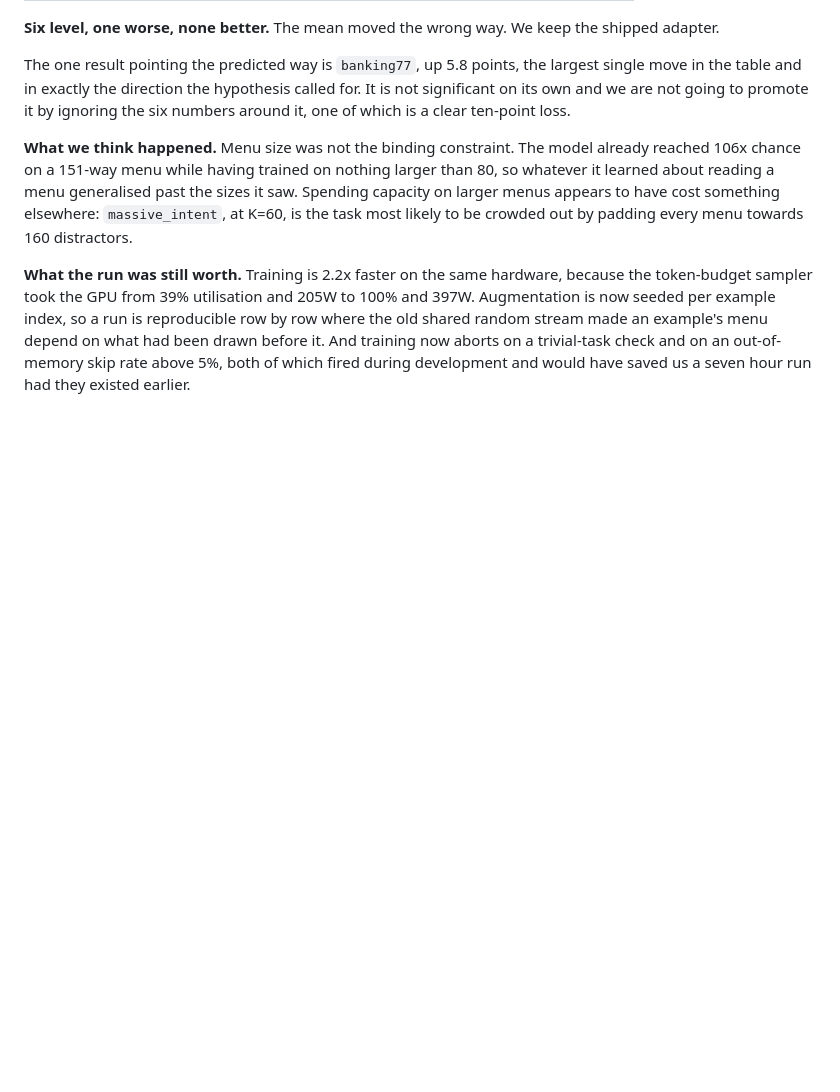
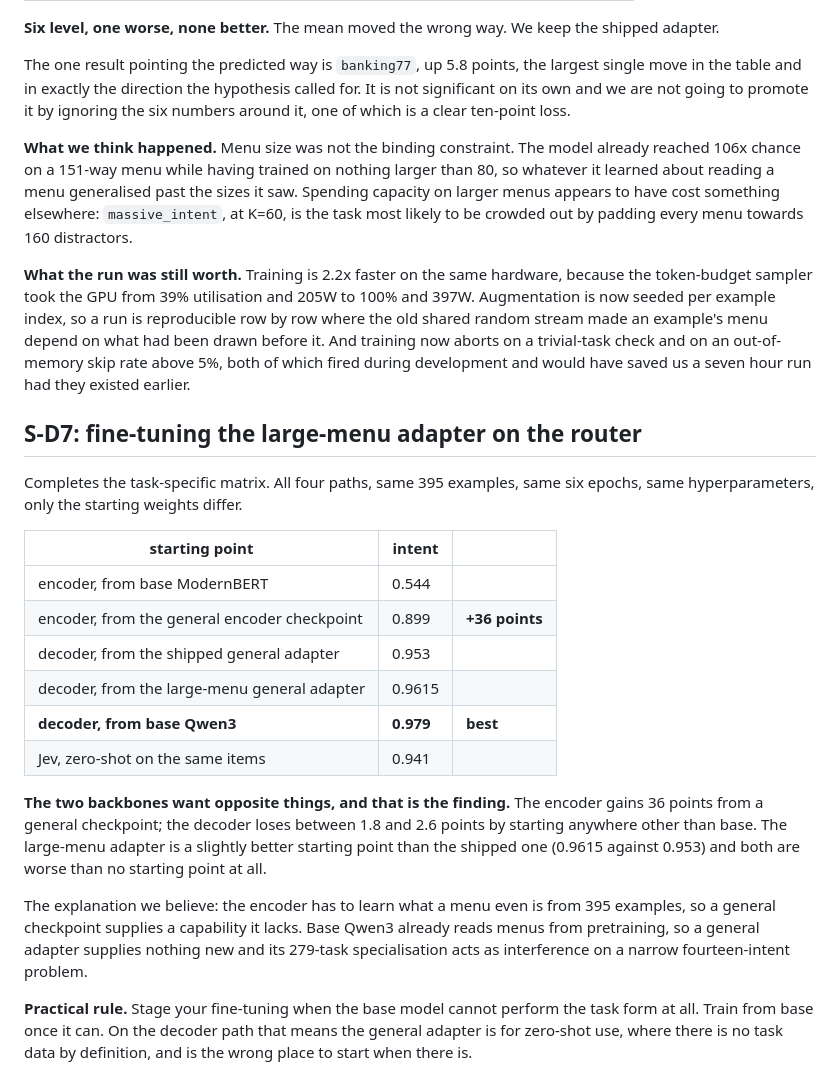
Before and after one commit to S1LV3RJ1NX/openjev, a Markdown page: docs/ablations.md, the part around the change. Drawn GitHub-style; blank space fills up the shorter version.

```diff
--- a/docs/ablations.md
+++ b/docs/ablations.md
@@ -259,3 +259,35 @@ random stream made an example's menu depend on what had been drawn before
 it. And training now aborts on a trivial-task check and on an
 out-of-memory skip rate above 5%, both of which fired during development
 and would have saved us a seven hour run had they existed earlier.
+
+## S-D7: fine-tuning the large-menu adapter on the router
+
+Completes the task-specific matrix. All four paths, same 395 examples,
+same six epochs, same hyperparameters, only the starting weights differ.
+
+| starting point | intent | |
+|--|--|--|
+| encoder, from base ModernBERT | 0.544 | |
+| encoder, from the general encoder checkpoint | 0.899 | **+36 points** |
+| decoder, from the shipped general adapter | 0.953 | |
+| decoder, from the large-menu general adapter | 0.9615 | |
+| **decoder, from base Qwen3** | **0.979** | **best** |
+| Jev, zero-shot on the same items | 0.941 | |
+
+**The two backbones want opposite things, and that is the finding.** The
+encoder gains 36 points from a general checkpoint; the decoder loses
+between 1.8 and 2.6 points by starting anywhere other than base. The
+large-menu adapter is a slightly better starting point than the shipped
+one (0.9615 against 0.953) and both are worse than no starting point at
+all.
+
+The explanation we believe: the encoder has to learn what a menu even is
+from 395 examples, so a general checkpoint supplies a capability it
+lacks. Base Qwen3 already reads menus from pretraining, so a general
+adapter supplies nothing new and its 279-task specialisation acts as
+interference on a narrow fourteen-intent problem.
+
+**Practical rule.** Stage your fine-tuning when the base model cannot
+perform the task form at all. Train from base once it can. On the decoder
+path that means the general adapter is for zero-shot use, where there is
+no task data by definition, and is the wrong place to start when there is.
```
Also changed, not shown: README.md (+9 -0 lines), cards/general_lora_bigmenu.md (added, +85 -0 lines), docs/plots/comparison.png (added), report/figures/comparison.png (added), 3 other files.
